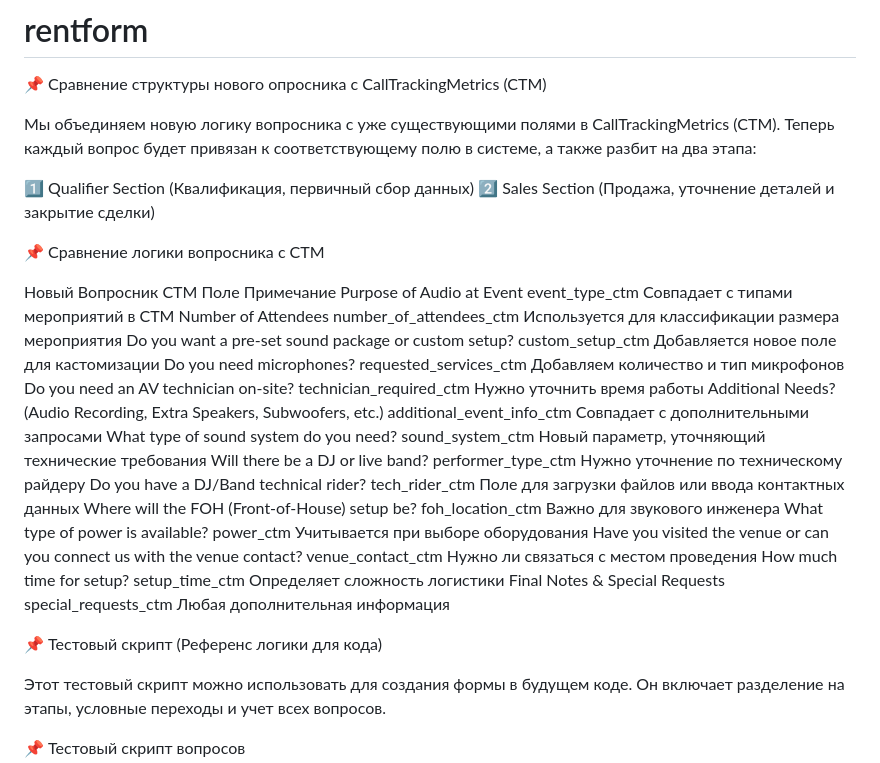
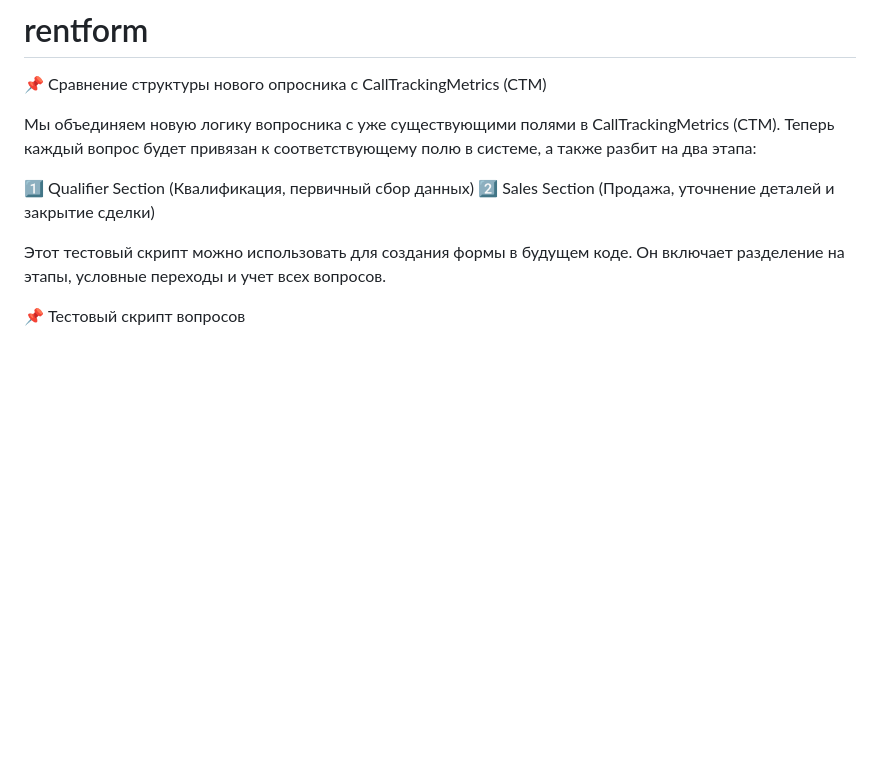
Before and after one commit to githubtopposition/rentform, a Markdown page: README.md, the part around the change. Rendered like a GitHub page; blank space fills up the shorter version.

```diff
--- a/README.md
+++ b/README.md
@@ -7,25 +7,6 @@
 1️⃣ Qualifier Section (Квалификация, первичный сбор данных)
 2️⃣ Sales Section (Продажа, уточнение деталей и закрытие сделки)
 
-📌 Сравнение логики вопросника с CTM
-
-Новый Вопросник	CTM Поле	Примечание
-Purpose of Audio at Event	event_type_ctm	Совпадает с типами мероприятий в CTM
-Number of Attendees	number_of_attendees_ctm	Используется для классификации размера мероприятия
-Do you want a pre-set sound package or custom setup?	custom_setup_ctm	Добавляется новое поле для кастомизации
-Do you need microphones?	requested_services_ctm	Добавляем количество и тип микрофонов
-Do you need an AV technician on-site?	technician_required_ctm	Нужно уточнить время работы
-Additional Needs? (Audio Recording, Extra Speakers, Subwoofers, etc.)	additional_event_info_ctm	Совпадает с дополнительными запросами
-What type of sound system do you need?	sound_system_ctm	Новый параметр, уточняющий технические требования
-Will there be a DJ or live band?	performer_type_ctm	Нужно уточнение по техническому райдеру
-Do you have a DJ/Band technical rider?	tech_rider_ctm	Поле для загрузки файлов или ввода контактных данных
-Where will the FOH (Front-of-House) setup be?	foh_location_ctm	Важно для звукового инженера
-What type of power is available?	power_ctm	Учитывается при выборе оборудования
-Have you visited the venue or can you connect us with the venue contact?	venue_contact_ctm	Нужно ли связаться с местом проведения
-How much time for setup?	setup_time_ctm	Определяет сложность логистики
-Final Notes & Special Requests	special_requests_ctm	Любая дополнительная информация
-
-📌 Тестовый скрипт (Референс логики для кода)
 
 Этот тестовый скрипт можно использовать для создания формы в будущем коде.
 Он включает разделение на этапы, условные переходы и учет всех вопросов.
```
